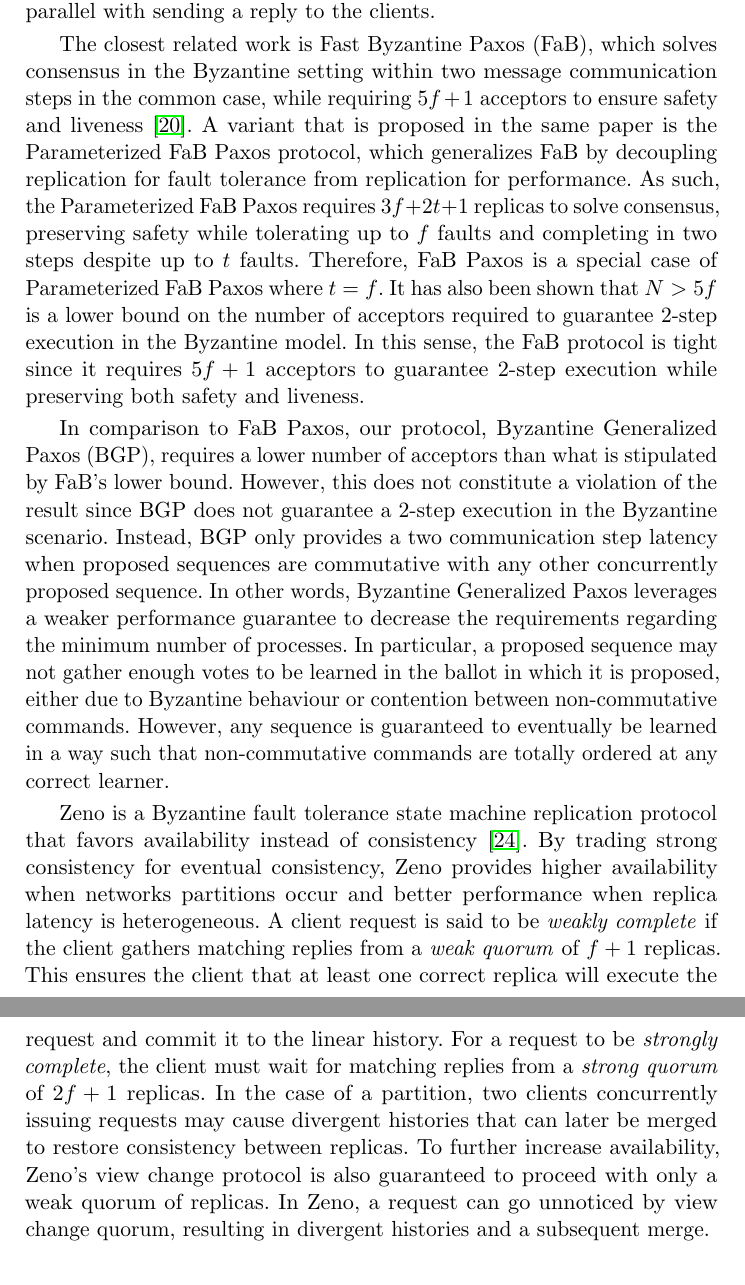
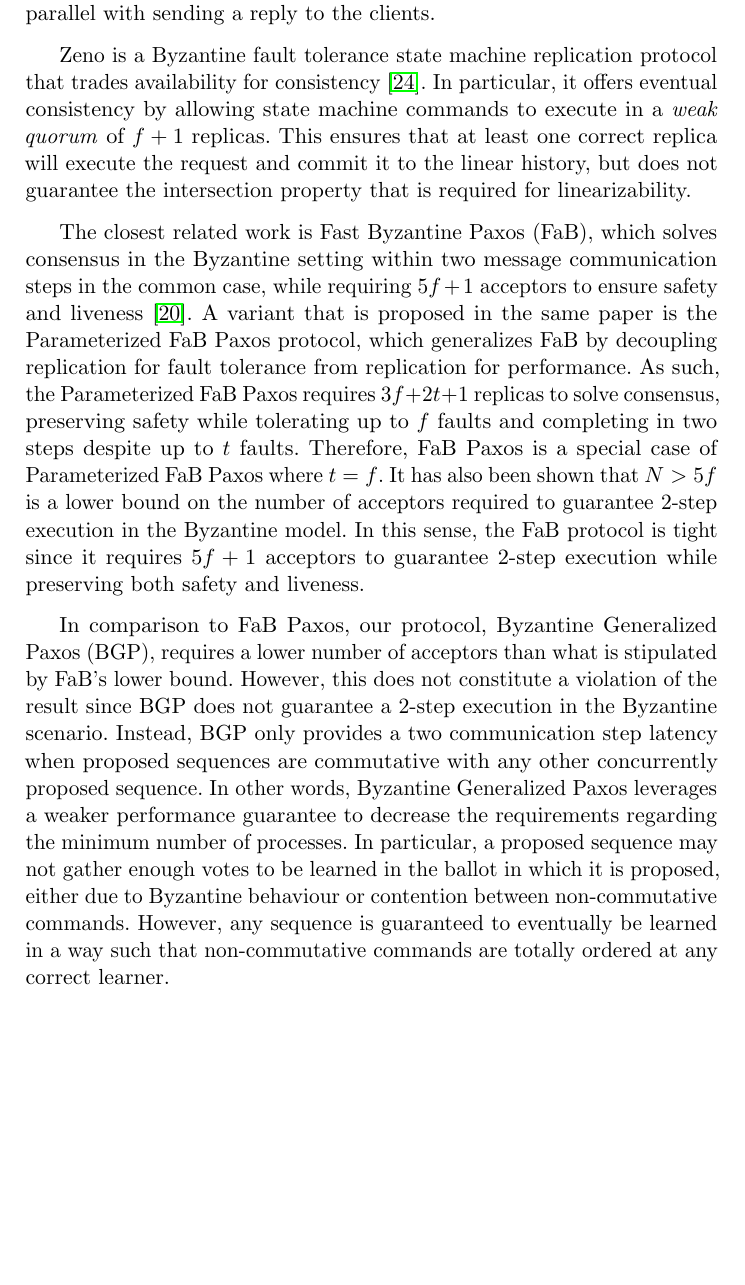
Before and after one commit to MiguelPires/College_misc, a LaTeX paper (camera_ready/main.tex, which reads camera_ready/related.tex): two parts of pages 5 and 6 of 17 before the commit and part of page 5 of 17 after it, the two joined at a grey line, cut so that both start at the same text, the shorter picture padded with empty space. Compiled offline with pdfLaTeX.

Commit message:
shrinkage

```diff
--- a/camera_ready/related.tex
+++ b/camera_ready/related.tex
@@ -20,6 +20,6 @@ Another variant is Egalitarian Paxos (EPaxos), which achieves a better throughpu
 %Non-crash fault models emerged to cope with the effect of malicious attacks and software errors. These models (e.g., the arbitrary fault model) assume a stronger adversary than previous crash fault models.
 Consensus in the Byzantine model was originally defined by Lamport et al.~\cite{LSP82}. Almost two decades later, a surge of research in the area started with the PBFT protocol, which solves consensus for state machine replication with $3f+1$ replicas while tolerating up to $f$ Byzantine faults \cite{CL99}. In PBFT, the system moves through configurations called \textit{views}, in which one replica is the primary and the remaining replicas are the backups. The protocol proceeds in a sequence of steps, where messages are sent from the client to the primary, from the primary to the backups, followed by two all-to-all steps between the replicas, with the last step proceeding in parallel with sending a reply to the clients. \par
 %The safety property of the algorithm requires that operations be totally ordered. The protocol starts when a client sends a request for an operation to the primary, which in turn assigns a sequence number to the request and multicasts a \textit{pre-prepare} message to the backups. If a backup replica accepts the pre-prepare message, it multicasts a \textit{prepare} message and adds both messages to its log. Both of these phases are needed to ensure that the requested operation is totally ordered at every correct replica, therefore satisfying the protocol's safety property. After receiving $2f$ prepare messages, a replica multicasts a \textit{commit} message and commits the message to its log when it has received $2f$ commit messages from other replicas. The liveness property requires that clients must eventually receive replies to their requests, provided that there are at most $\lfloor\frac{n-1}{3}\rfloor$ faults and the transmission time does not increase continuously. Backups can trigger new views after increasingly long timeouts if they suspect the leader to be Byzantine. \par
+Zeno is a Byzantine fault tolerance state machine replication protocol that trades availability for consistency~\cite{Singh2009}. In particular, it offers eventual consistency by allowing state machine commands to execute in a \textit{weak quorum} of  $f+1$ replicas. This ensures that at least one correct replica will execute the request and commit it to the linear history, but does not guarantee the intersection property that is required for linearizability. \par
 The closest related work is Fast Byzantine Paxos (FaB), which solves consensus in the Byzantine setting within two message communication steps in the common case, while requiring $5f+1$ acceptors to ensure safety and liveness \cite{Martin2006}. A variant that is proposed in the same paper is the Parameterized FaB Paxos protocol, which generalizes FaB by decoupling replication for fault tolerance from replication for performance. As such, the Parameterized FaB Paxos requires $3f+2t+1$ replicas to solve consensus, preserving safety while tolerating up to $f$ faults and completing in two steps despite up to $t$ faults. Therefore, FaB Paxos is a special case of Parameterized FaB Paxos where $t=f$. It has also been shown that $N>5f$ is a lower bound on the number of acceptors required to guarantee 2-step execution in the Byzantine model. In this sense, the FaB protocol is tight since it requires $5f+1$ acceptors to guarantee 2-step execution while preserving both safety and liveness. \par
-In comparison to FaB Paxos, our protocol, Byzantine Generalized Paxos (BGP), requires a lower number of acceptors than what is stipulated by FaB's lower bound. However, this does not constitute a violation of the result since BGP does not guarantee a 2-step execution in the Byzantine scenario. Instead, BGP only provides a two communication step latency when proposed sequences are commutative with any other concurrently proposed sequence. In other words, Byzantine Generalized Paxos leverages a weaker performance guarantee to decrease the requirements regarding the minimum number of processes. In particular, a proposed sequence may not gather enough votes to be learned in the ballot in which it is proposed, either due to Byzantine behaviour or contention between non-commutative commands. However, any sequence is guaranteed to eventually be learned in a way such that non-commutative commands are totally ordered at any correct learner.\par
-Zeno is a Byzantine fault tolerance state machine replication protocol that favors availability instead of consistency \cite{Singh2009}. By trading strong consistency for eventual consistency, Zeno provides higher availability when networks partitions occur and better performance when replica latency is heterogeneous.  A client request is said to be \textit{weakly complete} if the client gathers matching replies from a \textit{weak quorum} of $f+1$ replicas. This ensures the client that at least one correct replica will execute the request and commit it to the linear history. For a request to be \textit{strongly complete}, the client must wait for matching replies from a \textit{strong quorum} of $2f+1$ replicas. In the case of a partition, two clients concurrently issuing requests may cause divergent histories that can later be merged to restore consistency between replicas. To further increase availability, Zeno's view change protocol is also guaranteed to proceed with only a weak quorum of replicas. In Zeno, a request can go unnoticed by view change quorum, resulting in divergent histories and a subsequent merge.
+In comparison to FaB Paxos, our protocol, Byzantine Generalized Paxos (BGP), requires a lower number of acceptors than what is stipulated by FaB's lower bound. However, this does not constitute a violation of the result since BGP does not guarantee a 2-step execution in the Byzantine scenario. Instead, BGP only provides a two communication step latency when proposed sequences are commutative with any other concurrently proposed sequence. In other words, Byzantine Generalized Paxos leverages a weaker performance guarantee to decrease the requirements regarding the minimum number of processes. In particular, a proposed sequence may not gather enough votes to be learned in the ballot in which it is proposed, either due to Byzantine behaviour or contention between non-commutative commands. However, any sequence is guaranteed to eventually be learned in a way such that non-commutative commands are totally ordered at any correct learner.
```
